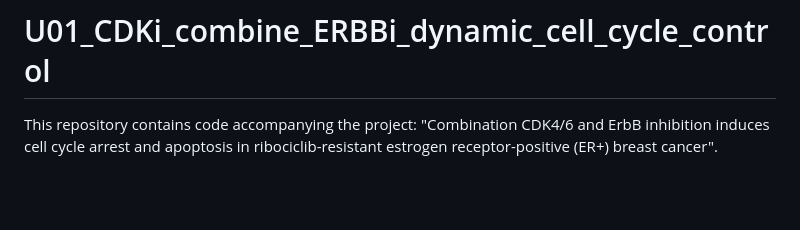
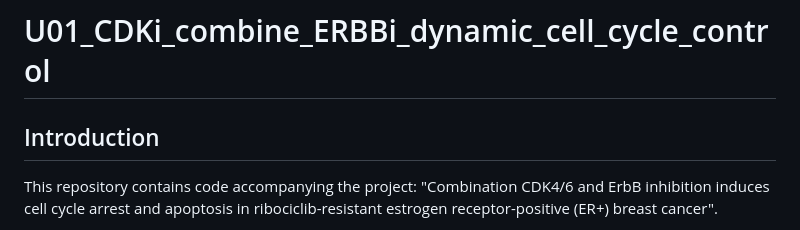
Before and after one commit to jasonigriff/U01_CDKi_combine_ERBBi_dynamic_cell_cycle_control, a Markdown page: README.md, the part around the change printed below. GitHub-like rendering; blank space fills up the shorter version.

```diff
--- a/README.md
+++ b/README.md
@@ -1,4 +1,5 @@
 # U01_CDKi_combine_ERBBi_dynamic_cell_cycle_control
+## Introduction
 This repository contains code accompanying the project: "Combination CDK4/6 and ErbB inhibition induces cell cycle arrest and apoptosis in ribociclib-resistant estrogen receptor-positive (ER+) breast cancer".
 
 It provides code used to analyze the dynamic transcriptional RNA sequencing data of CDK4/6 inhibitor-resistant and -sensitive ER+ breast cell cell lines during individual or combined treatment with CDK4/6i (ribociclib) or ERBBi (afatinib).
```
Also changed, not shown: other parts of README.md (+8 -8 lines).
